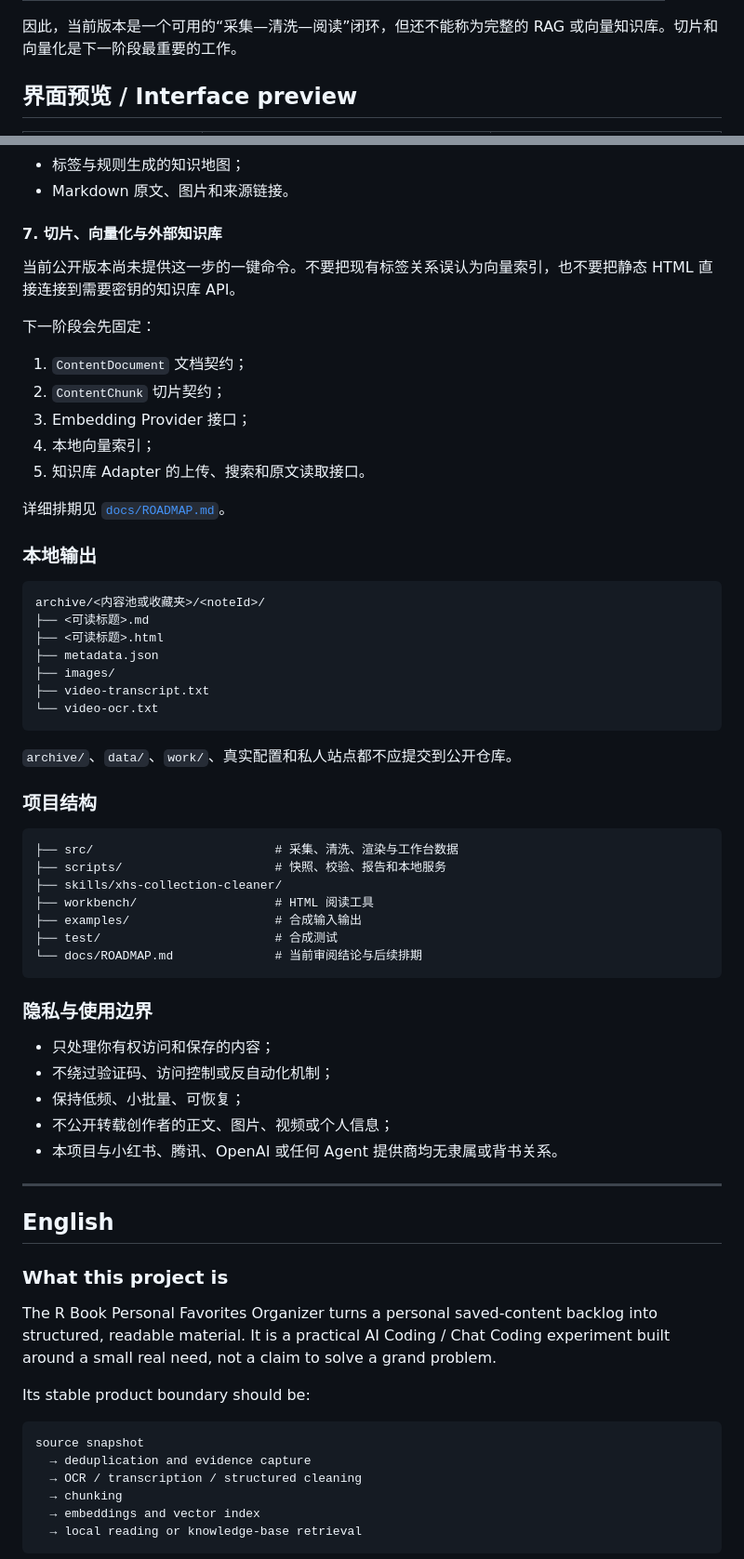
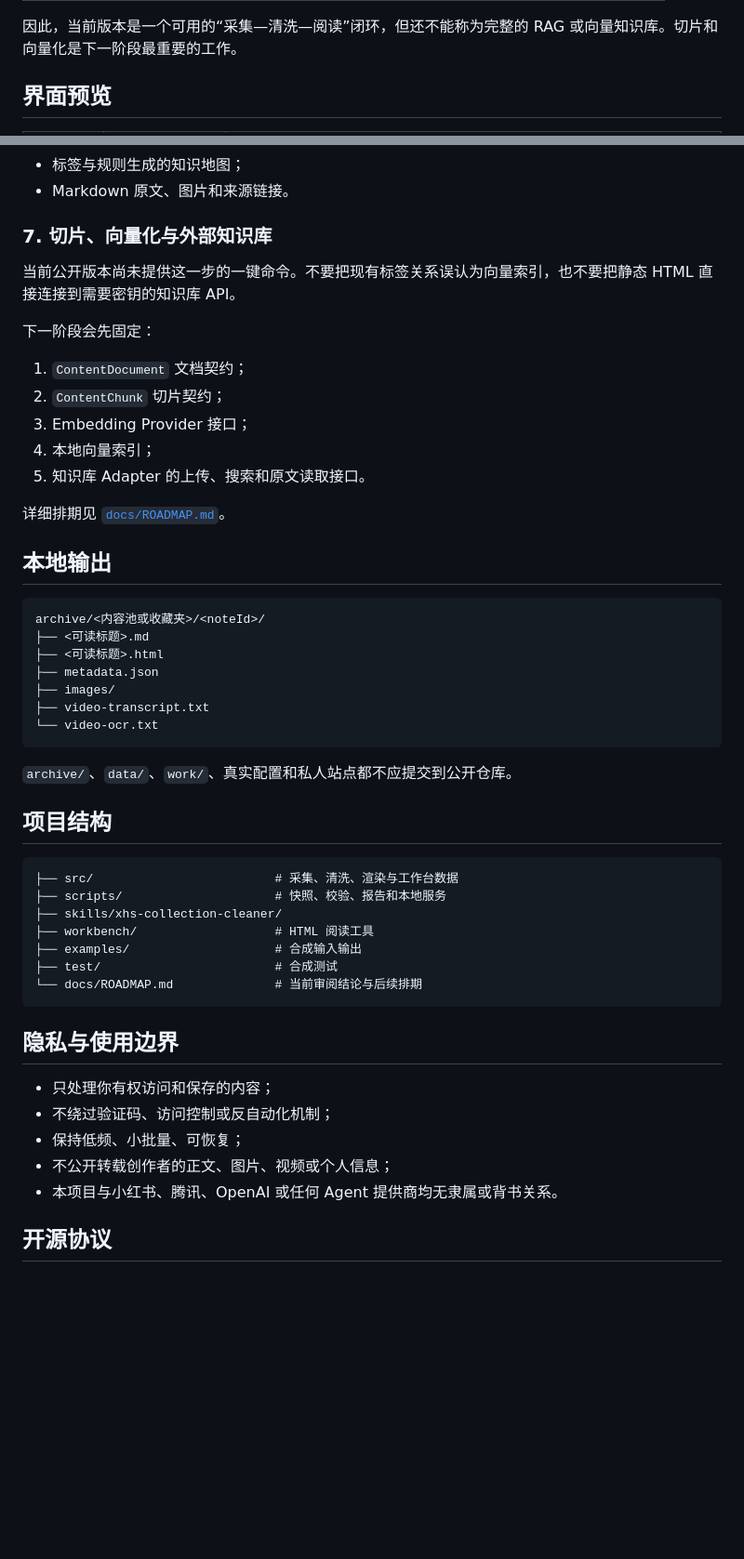
Before and after one commit to Raymond711xl/The-R-Book-Personal-Favorites-Organizer, a Markdown page: README.md, 2 parts joined by grey strips. Shown at 93% size. Rendered like a GitHub page; blank space fills up the shorter version.

````diff
--- a/README.md
+++ b/README.md
@@ -48,7 +42,7 @@ The product has three parts: a conversational inventory Skill, an optional local
 
 因此，当前版本是一个可用的“采集—清洗—阅读”闭环，但还不能称为完整的 RAG 或向量知识库。切片和向量化是下一阶段最重要的工作。
 
-## 界面预览 / Interface preview
+## 界面预览
 
 <table>
   <tr>
@@ -302,7 +290,7 @@ http://127.0.0.1:4317
 - 标签与规则生成的知识地图；
 - Markdown 原文、图片和来源链接。
 
-#### 7. 切片、向量化与外部知识库
+### 7. 切片、向量化与外部知识库
 
 当前公开版本尚未提供这一步的一键命令。不要把现有标签关系误认为向量索引，也不要把静态 HTML 直接连接到需要密钥的知识库 API。
 
@@ -316,7 +304,7 @@ http://127.0.0.1:4317
 
 详细排期见 [`docs/ROADMAP.md`](docs/ROADMAP.md)。
 
-### 本地输出
+## 本地输出
 
 ```text
 archive/<内容池或收藏夹>/<noteId>/
@@ -330,7 +318,7 @@ archive/<内容池或收藏夹>/<noteId>/
 
 `archive/`、`data/`、`work/`、真实配置和私人站点都不应提交到公开仓库。
 
-### 项目结构
+## 项目结构
 
 ```text
 ├── src/                         # 采集、清洗、渲染与工作台数据
@@ -342,7 +330,7 @@ archive/<内容池或收藏夹>/<noteId>/
 └── docs/ROADMAP.md              # 当前审阅结论与后续排期
 ```
 
-### 隐私与使用边界
+## 隐私与使用边界
 
 - 只处理你有权访问和保存的内容；
 - 不绕过验证码、访问控制或反自动化机制；
@@ -350,24 +338,5 @@ archive/<内容池或收藏夹>/<noteId>/
 - 不公开转载创作者的正文、图片、视频或个人信息；
 - 本项目与小红书、腾讯、OpenAI 或任何 Agent 提供商均无隶属或背书关系。
 
----
+## 开源协议
 
-<a id="english"></a>
-
-## English
-
-### What this project is
-
-The R Book Personal Favorites Organizer turns a personal saved-content backlog into structured, readable material. It is a practical AI Coding / Chat Coding experiment built around a small real need, not a claim to solve a grand problem.
-
-Its stable product boundary should be:
-
-```text
-source snapshot
-  → deduplication and evidence capture
-  → OCR / transcription / structured cleaning
-  → chunking
-  → embeddings and vector index
-  → local reading or knowledge-base retrieval
-```
-
````
Also changed, not shown: other parts of README.md (+24 -162 lines), README_EN.md (added, +324 -0 lines).
